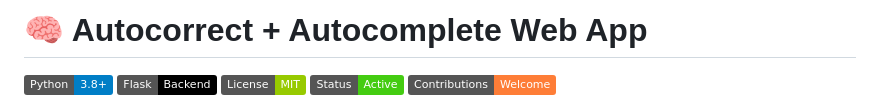
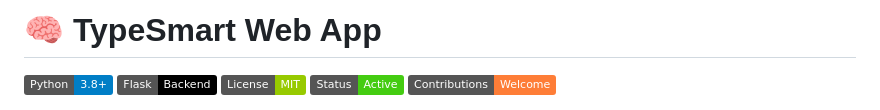
Before and after one commit to Sagnik2003/Autocorrect-Autocomplete-for-typing, a Markdown page: README.md, the part around the change. GitHub-like rendering; badges without logos.

```diff
--- a/README.md
+++ b/README.md
@@ -1,5 +1,5 @@
 
-# 🧠 Autocorrect + Autocomplete Web App
+# 🧠 TypeSmart Web App
 
 ![Python](https://img.shields.io/badge/Python-3.8+-blue.svg?logo=python)
 ![Flask](https://img.shields.io/badge/Flask-Backend-black.svg?logo=flask)
```
